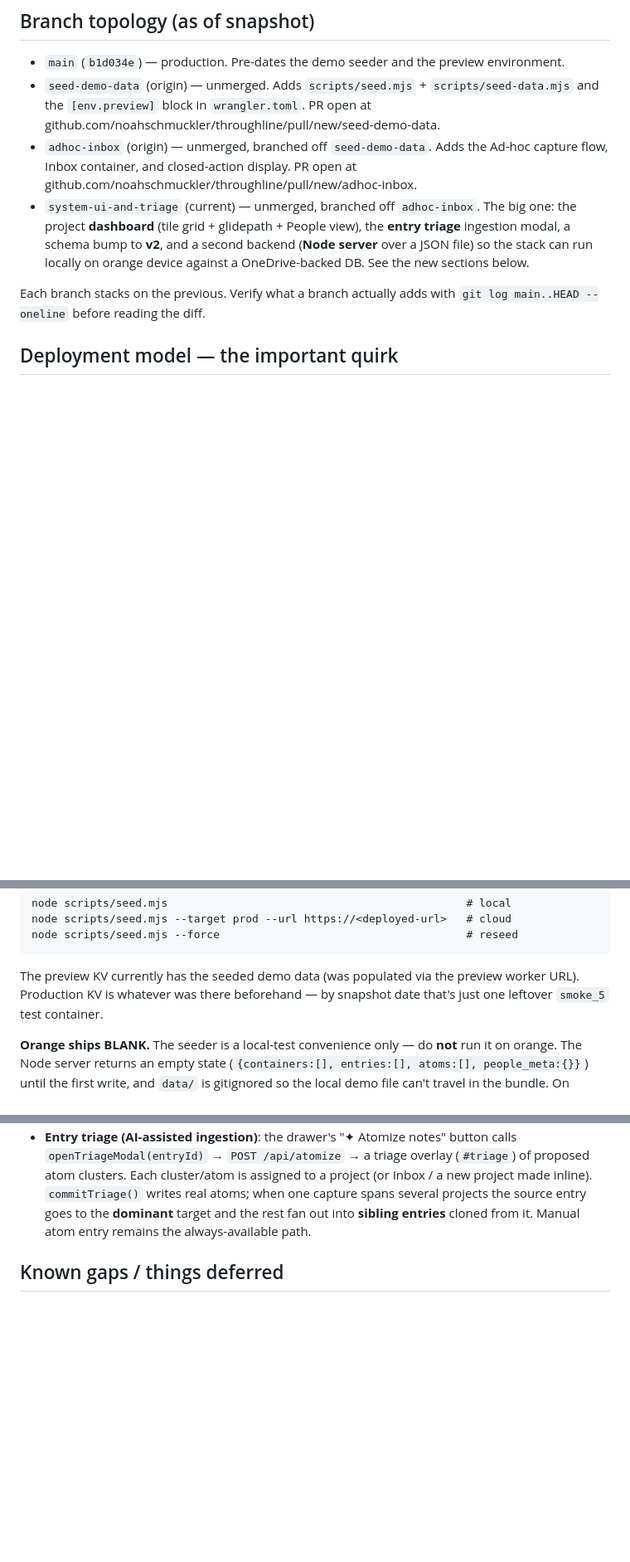
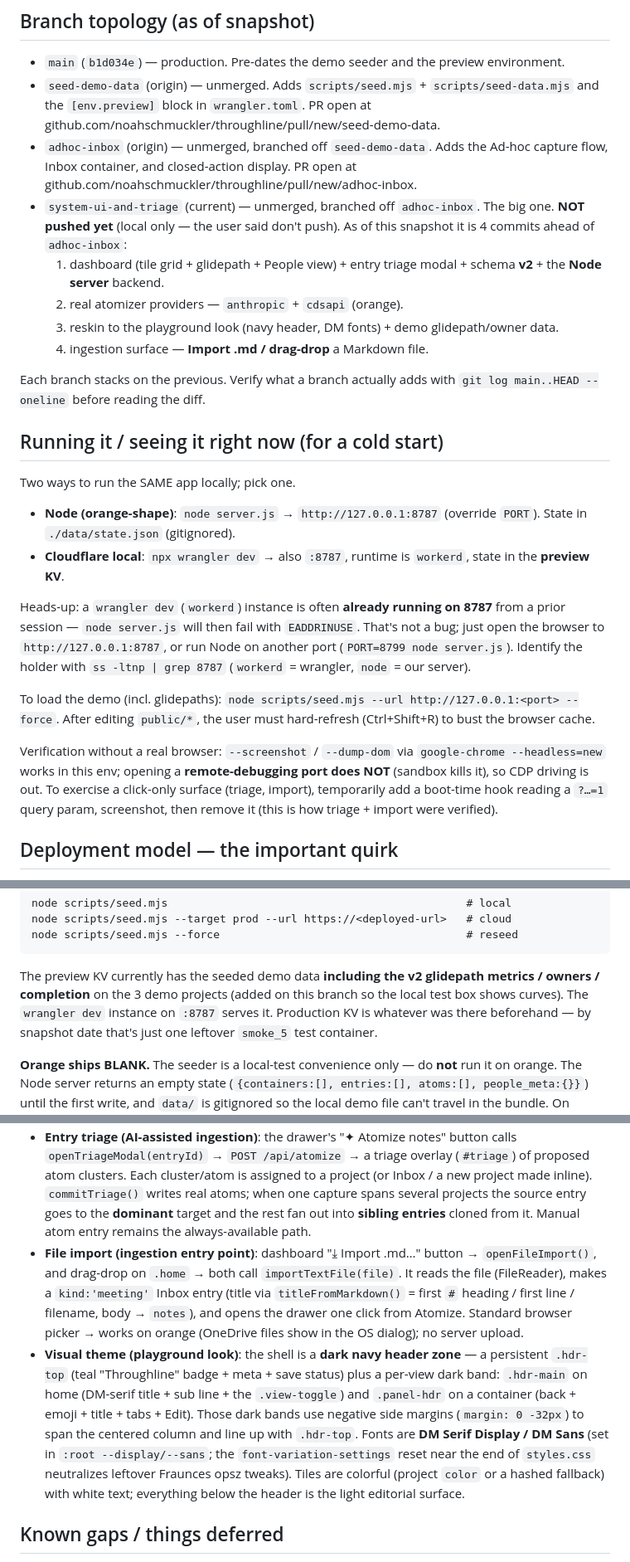
Before and after one commit to noahschmuckler/throughline, a Markdown page: CLAUDE.md, 3 parts joined by grey strips. Shown at 83% size. Rendered like a GitHub page; blank space fills up the shorter version.

Commit message:
Update CLAUDE.md for cold-start: run/see instructions, theme + import patterns
Captures current branch state (4 local commits, not pushed), how to run
both backends + the "wrangler dev already on 8787" gotcha, the headless
verification approach, and the new playground theme + file-import
patterns so a fresh session can pick up without re-deriving them.

Co-Authored-By: Claude Opus 4.8 (1M context) <noreply@anthropic.com>

````diff
--- a/CLAUDE.md
+++ b/CLAUDE.md
@@ -21,14 +21,45 @@ Snapshot date: 2026-05-30.
   display. PR open at
   github.com/noahschmuckler/throughline/pull/new/adhoc-inbox.
 - `system-ui-and-triage` (current) — unmerged, branched off
-  `adhoc-inbox`. The big one: the project **dashboard** (tile grid +
-  glidepath + People view), the **entry triage** ingestion modal, a
-  schema bump to **v2**, and a second backend (**Node server** over a
-  JSON file) so the stack can run locally on orange device against a
-  OneDrive-backed DB. See the new sections below.
+  `adhoc-inbox`. The big one. **NOT pushed yet** (local only — the user
+  said don't push). As of this snapshot it is 4 commits ahead of
+  `adhoc-inbox`:
+  1. dashboard (tile grid + glidepath + People view) + entry triage
+     modal + schema **v2** + the **Node server** backend.
+  2. real atomizer providers — `anthropic` + `cdsapi` (orange).
+  3. reskin to the playground look (navy header, DM fonts) + demo
+     glidepath/owner data.
+  4. ingestion surface — **Import .md / drag-drop** a Markdown file.
 
 Each branch stacks on the previous. Verify what a branch actually adds
 with `git log main..HEAD --oneline` before reading the diff.
+
+## Running it / seeing it right now (for a cold start)
+
+Two ways to run the SAME app locally; pick one.
+
+- **Node (orange-shape)**: `node server.js` → `http://127.0.0.1:8787`
+  (override `PORT`). State in `./data/state.json` (gitignored).
+- **Cloudflare local**: `npx wrangler dev` → also `:8787`, runtime is
+  `workerd`, state in the **preview KV**.
+
+Heads-up: a `wrangler dev` (`workerd`) instance is often **already
+running on 8787** from a prior session — `node server.js` will then fail
+with `EADDRINUSE`. That's not a bug; just open the browser to
+`http://127.0.0.1:8787`, or run Node on another port
+(`PORT=8799 node server.js`). Identify the holder with
+`ss -ltnp | grep 8787` (`workerd` = wrangler, `node` = our server).
+
+To load the demo (incl. glidepaths): `node scripts/seed.mjs --url
+http://127.0.0.1:<port> --force`. After editing `public/*`, the user
+must hard-refresh (Ctrl+Shift+R) to bust the browser cache.
+
+Verification without a real browser: `--screenshot` / `--dump-dom` via
+`google-chrome --headless=new` works in this env; opening a
+**remote-debugging port does NOT** (sandbox kills it), so CDP driving
+is out. To exercise a click-only surface (triage, import), temporarily
+add a boot-time hook reading a `?…=1` query param, screenshot, then
+remove it (this is how triage + import were verified).
 
 ## Deployment model — the important quirk
 
@@ -115,8 +146,10 @@ node scripts/seed.mjs --target prod --url https://<deployed-url>   # cloud
 node scripts/seed.mjs --force                                      # reseed
 ```
 
-The preview KV currently has the seeded demo data (was populated via
-the preview worker URL). Production KV is whatever was there
+The preview KV currently has the seeded demo data **including the v2
+glidepath metrics / owners / completion** on the 3 demo projects (added
+on this branch so the local test box shows curves). The `wrangler dev`
+instance on `:8787` serves it. Production KV is whatever was there
 beforehand — by snapshot date that's just one leftover `smoke_5` test
 container.
 
@@ -212,6 +245,24 @@ handled, everything else is static assets).
   several projects the source entry goes to the **dominant** target and
   the rest fan out into **sibling entries** cloned from it. Manual atom
   entry remains the always-available path.
+- **File import (ingestion entry point)**: dashboard "⤓ Import .md…"
+  button → `openFileImport()`, and drag-drop on `.home` → both call
+  `importTextFile(file)`. It reads the file (FileReader), makes a
+  `kind:'meeting'` Inbox entry (title via `titleFromMarkdown()` = first
+  `#` heading / first line / filename, body → `notes`), and opens the
+  drawer one click from Atomize. Standard browser picker → works on
+  orange (OneDrive files show in the OS dialog); no server upload.
+- **Visual theme (playground look)**: the shell is a **dark navy header
+  zone** — a persistent `.hdr-top` (teal "Throughline" badge + meta +
+  save status) plus a per-view dark band: `.hdr-main` on home (DM-serif
+  title + sub line + the `.view-toggle`) and `.panel-hdr` on a container
+  (back + emoji + title + tabs + Edit). Those dark bands use negative
+  side margins (`margin: 0 -32px`) to span the centered column and line
+  up with `.hdr-top`. Fonts are **DM Serif Display / DM Sans** (set in
+  `:root --display/--sans`; the `font-variation-settings` reset near the
+  end of `styles.css` neutralizes leftover Fraunces opsz tweaks). Tiles
+  are colorful (project `color` or a hashed fallback) with white text;
+  everything below the header is the light editorial surface.
 
 ## Known gaps / things deferred
 
````
